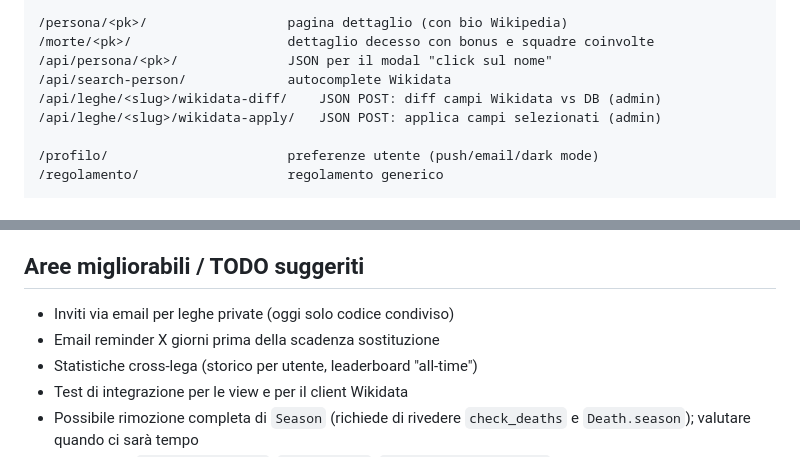
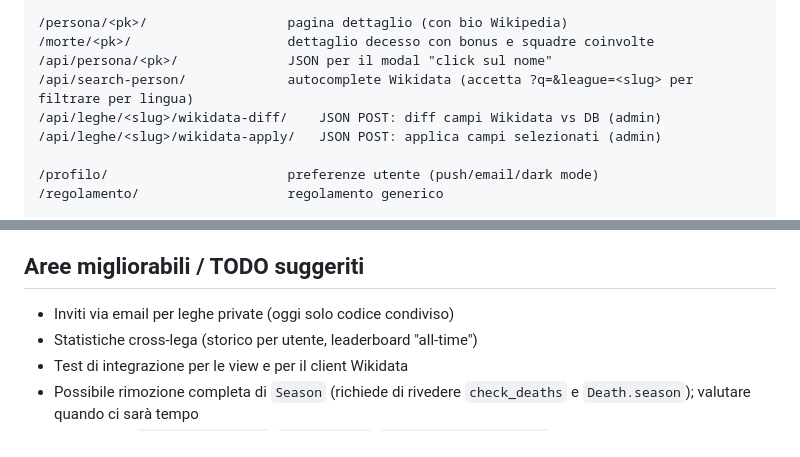
Before and after one commit to gcerretani/fantamorte, a Markdown page: CLAUDE.md, 2 parts joined by grey strips. GitHub-like rendering.

```diff
--- a/CLAUDE.md
+++ b/CLAUDE.md
@@ -199,7 +207,7 @@ Config in `settings.py`: `WIKIDATA_USER_AGENT` (default `'Fantamorte/1.0'`),
 /persona/<pk>/                  pagina dettaglio (con bio Wikipedia)
 /morte/<pk>/                    dettaglio decesso con bonus e squadre coinvolte
 /api/persona/<pk>/              JSON per il modal "click sul nome"
-/api/search-person/             autocomplete Wikidata
+/api/search-person/             autocomplete Wikidata (accetta ?q=&league=<slug> per filtrare per lingua)
 /api/leghe/<slug>/wikidata-diff/    JSON POST: diff campi Wikidata vs DB (admin)
 /api/leghe/<slug>/wikidata-apply/   JSON POST: applica campi selezionati (admin)
 
@@ -317,7 +328,6 @@ docker compose exec web python manage.py migrate
 ## Aree migliorabili / TODO suggeriti
 
 - Inviti via email per leghe private (oggi solo codice condiviso)
-- Email reminder X giorni prima della scadenza sostituzione
 - Statistiche cross-lega (storico per utente, leaderboard "all-time")
 - Test di integrazione per le view e per il client Wikidata
 - Possibile rimozione completa di `Season` (richiede di rivedere
```
Also changed, not shown: other parts of CLAUDE.md (+14 -3 lines).
